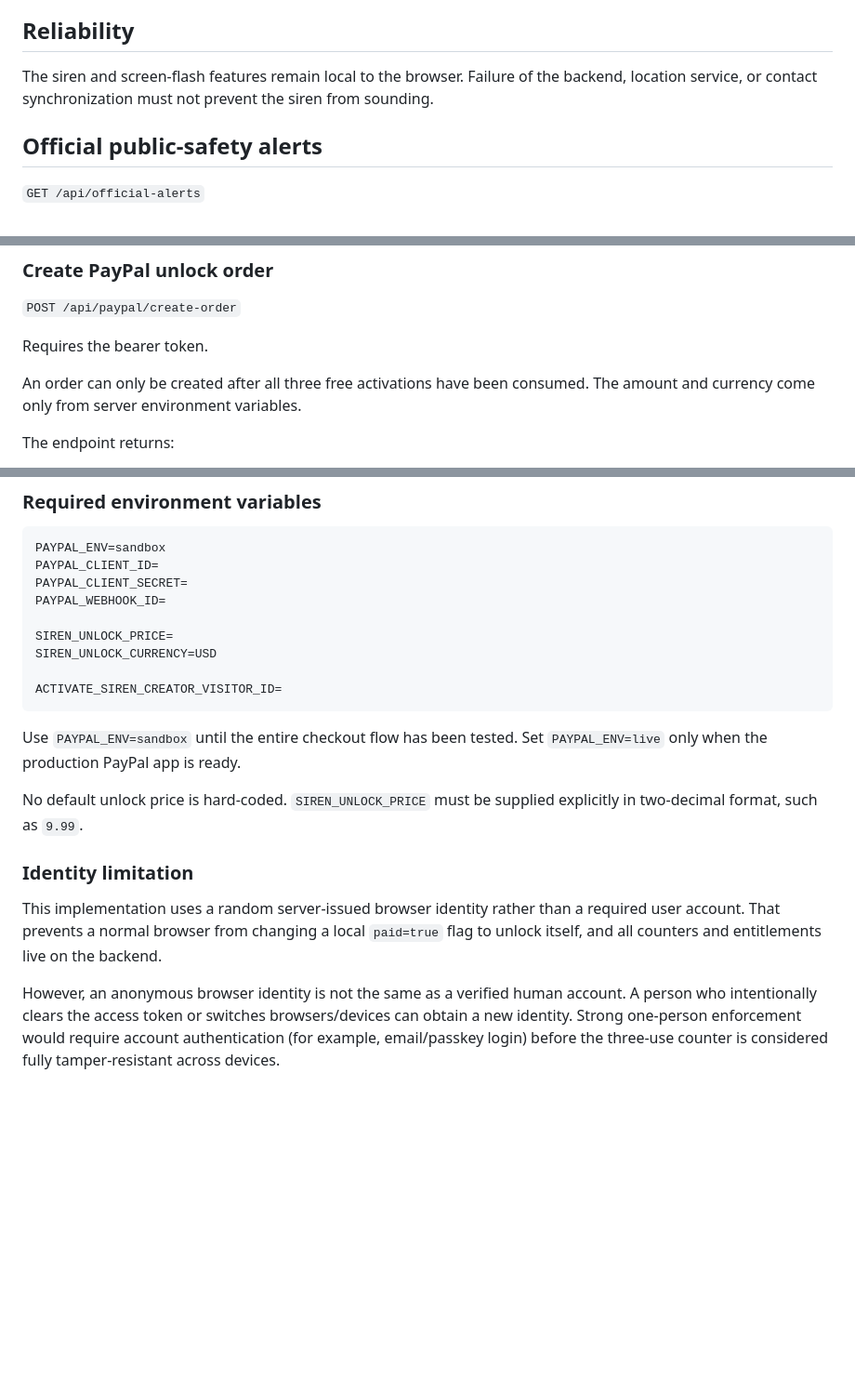
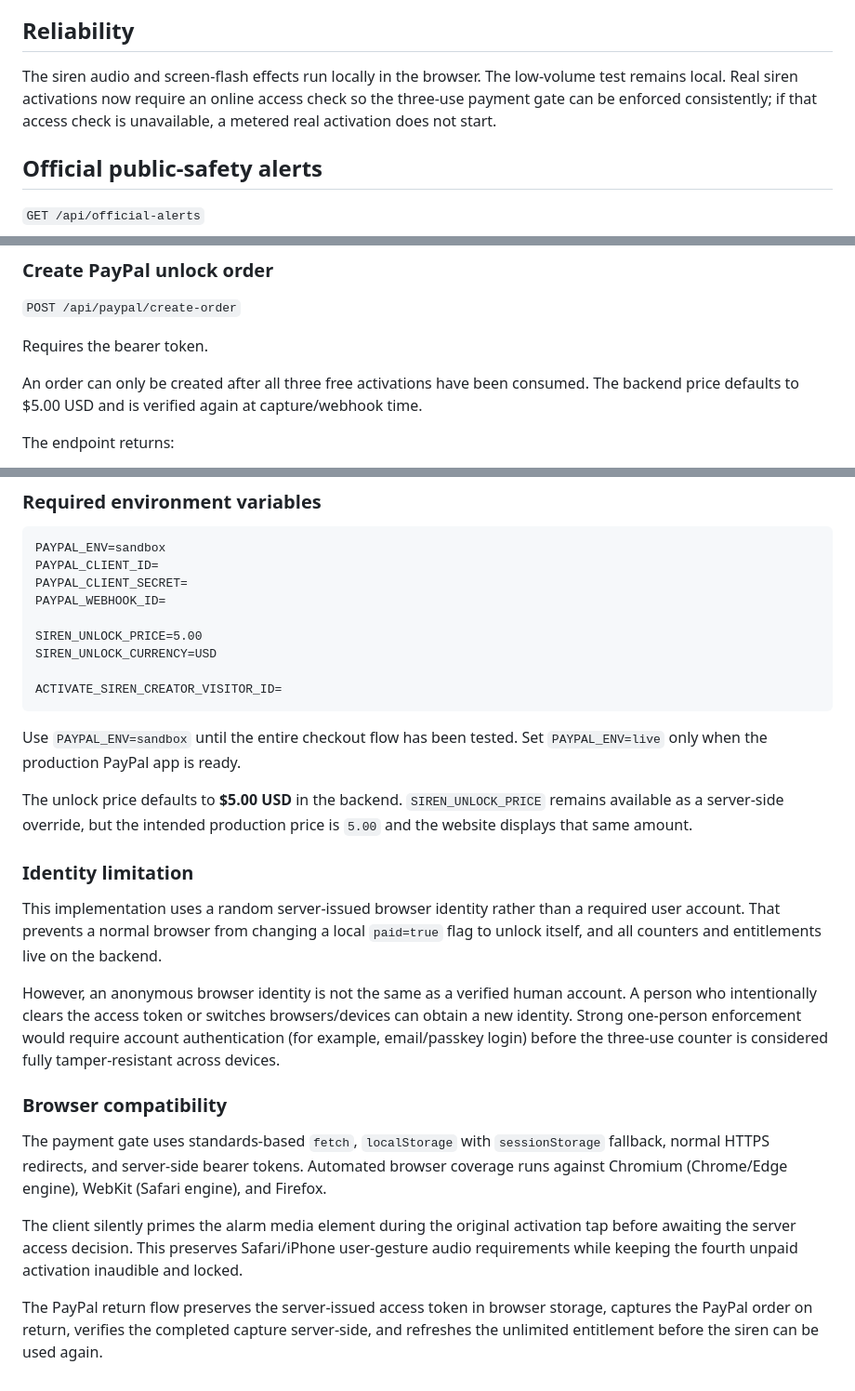
Before and after one commit to Justintech80s/Justintech80s, a Markdown page: projects/activate-siren/BACKEND.md, 3 parts joined by grey strips. Shown at 93% size. GitHub-like rendering; blank space fills up the shorter version.

Commit message:
Document fixed $5 cross-browser unlock flow

```diff
--- a/projects/activate-siren/BACKEND.md
+++ b/projects/activate-siren/BACKEND.md
@@ -134,7 +134,7 @@ A site can configure email only, SMS only, or both. The notification endpoint re
 
 ## Reliability
 
-The siren and screen-flash features remain local to the browser. Failure of the backend, location service, or contact synchronization must not prevent the siren from sounding.
+The siren audio and screen-flash effects run locally in the browser. The low-volume test remains local. Real siren activations now require an online access check so the three-use payment gate can be enforced consistently; if that access check is unavailable, a metered real activation does not start.
 
 
 ## Official public-safety alerts
@@ -230,7 +230,7 @@ This value belongs in the deployment environment, never in browser JavaScript.
 
 Requires the bearer token.
 
-An order can only be created after all three free activations have been consumed. The amount and currency come only from server environment variables.
+An order can only be created after all three free activations have been consumed. The backend price defaults to $5.00 USD and is verified again at capture/webhook time.
 
 The endpoint returns:
 
@@ -280,7 +280,7 @@ PAYPAL_CLIENT_ID=
 PAYPAL_CLIENT_SECRET=
 PAYPAL_WEBHOOK_ID=
 
-SIREN_UNLOCK_PRICE=
+SIREN_UNLOCK_PRICE=5.00
 SIREN_UNLOCK_CURRENCY=USD
 
 ACTIVATE_SIREN_CREATOR_VISITOR_ID=
@@ -288,10 +288,19 @@ ACTIVATE_SIREN_CREATOR_VISITOR_ID=
 
 Use `PAYPAL_ENV=sandbox` until the entire checkout flow has been tested. Set `PAYPAL_ENV=live` only when the production PayPal app is ready.
 
-No default unlock price is hard-coded. `SIREN_UNLOCK_PRICE` must be supplied explicitly in two-decimal format, such as `9.99`.
+The unlock price defaults to **$5.00 USD** in the backend. `SIREN_UNLOCK_PRICE` remains available as a server-side override, but the intended production price is `5.00` and the website displays that same amount.
 
 ### Identity limitation
 
 This implementation uses a random server-issued browser identity rather than a required user account. That prevents a normal browser from changing a local `paid=true` flag to unlock itself, and all counters and entitlements live on the backend.
 
 However, an anonymous browser identity is not the same as a verified human account. A person who intentionally clears the access token or switches browsers/devices can obtain a new identity. Strong one-person enforcement would require account authentication (for example, email/passkey login) before the three-use counter is considered fully tamper-resistant across devices.
+
+
+### Browser compatibility
+
+The payment gate uses standards-based `fetch`, `localStorage` with `sessionStorage` fallback, normal HTTPS redirects, and server-side bearer tokens. Automated browser coverage runs against Chromium (Chrome/Edge engine), WebKit (Safari engine), and Firefox.
+
+The client silently primes the alarm media element during the original activation tap before awaiting the server access decision. This preserves Safari/iPhone user-gesture audio requirements while keeping the fourth unpaid activation inaudible and locked.
+
+The PayPal return flow preserves the server-issued access token in browser storage, captures the PayPal order on return, verifies the completed capture server-side, and refreshes the unlimited entitlement before the siren can be used again.
```
